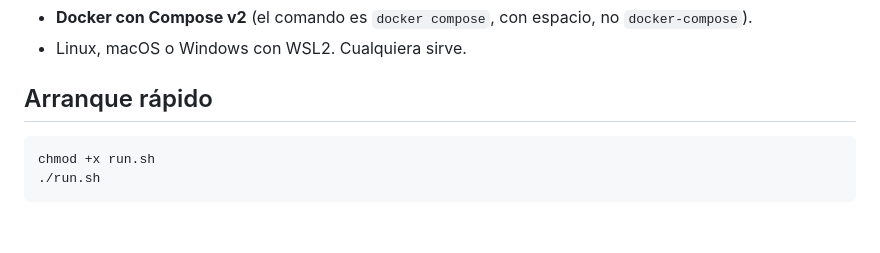
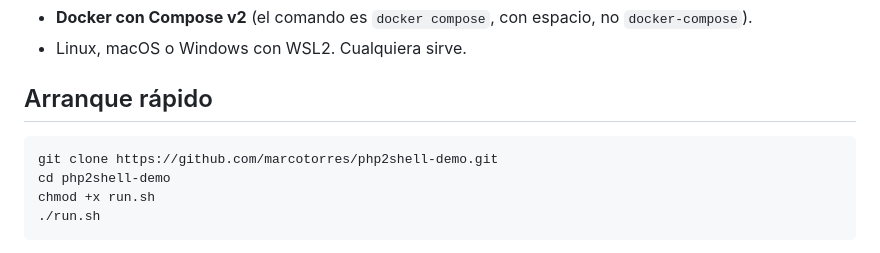
Before and after one commit to marcotorres/php2shell-demo, a Markdown page: README.md, the part around the change. GitHub-like rendering; blank space fills up the shorter version.

````diff
--- a/README.md
+++ b/README.md
@@ -75,6 +75,8 @@ una por stack. La gracia no es la shell: es **el usuario con el que corre cada p
 ## Arranque rápido
 
 ```bash
+git clone https://github.com/marcotorres/php2shell-demo.git
+cd php2shell-demo
 chmod +x run.sh
 ./run.sh
 ```
````
